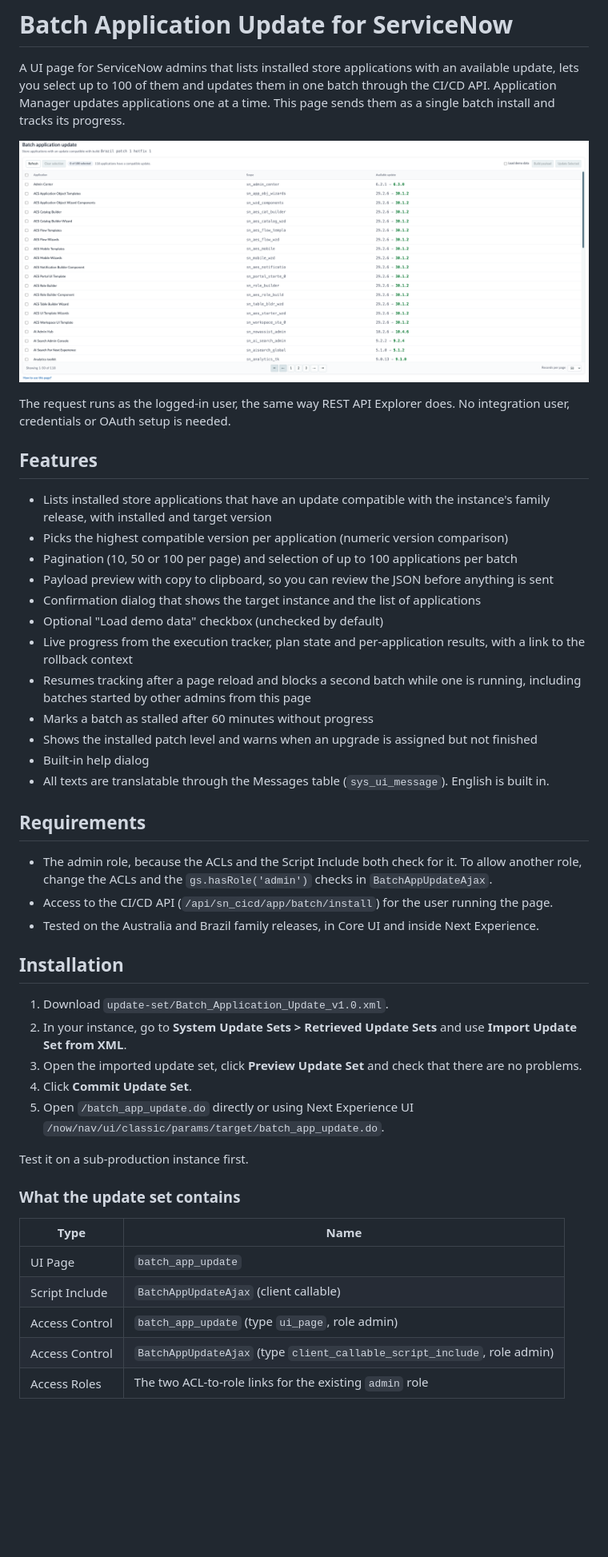
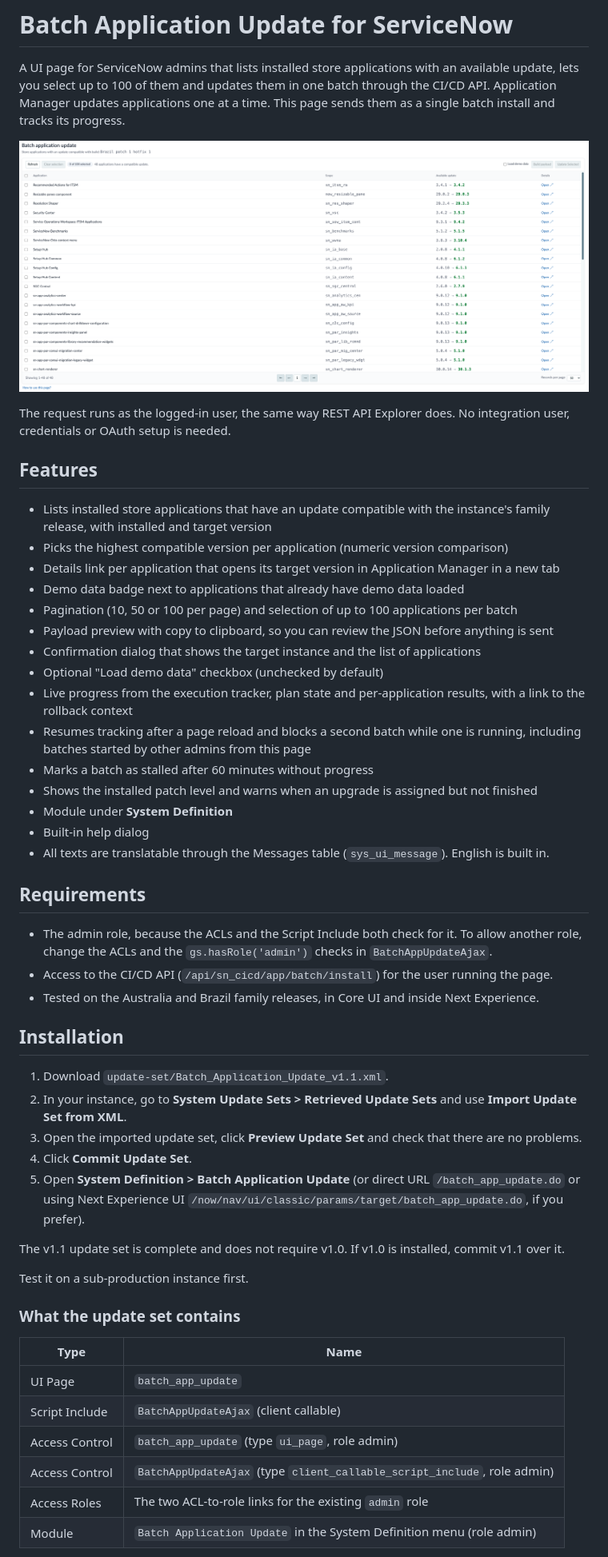
Before and after one commit to henrimuldre/batch-application-update, a Markdown page: README.md, the part around one of its changes. Shown at 80% size. Drawn GitHub-style; pictures changed too: docs/screenshots/1_main_page.png; blank space fills up the shorter version.

Commit message:
Release v1.1: Details link, inline demo data badge and System Definition module

```diff
--- a/README.md
+++ b/README.md
@@ -10,6 +10,8 @@ The request runs as the logged-in user, the same way REST API Explorer does. No
 
 - Lists installed store applications that have an update compatible with the instance's family release, with installed and target version
 - Picks the highest compatible version per application (numeric version comparison)
+- Details link per application that opens its target version in Application Manager in a new tab
+- Demo data badge next to applications that already have demo data loaded
 - Pagination (10, 50 or 100 per page) and selection of up to 100 applications per batch
 - Payload preview with copy to clipboard, so you can review the JSON before anything is sent
 - Confirmation dialog that shows the target instance and the list of applications
@@ -18,6 +20,7 @@ The request runs as the logged-in user, the same way REST API Explorer does. No
 - Resumes tracking after a page reload and blocks a second batch while one is running, including batches started by other admins from this page
 - Marks a batch as stalled after 60 minutes without progress
 - Shows the installed patch level and warns when an upgrade is assigned but not finished
+- Module under **System Definition**
 - Built-in help dialog
 - All texts are translatable through the Messages table (`sys_ui_message`). English is built in.
 
@@ -29,11 +32,13 @@ The request runs as the logged-in user, the same way REST API Explorer does. No
 
 ## Installation
 
-1. Download `update-set/Batch_Application_Update_v1.0.xml`.
+1. Download `update-set/Batch_Application_Update_v1.1.xml`.
 2. In your instance, go to **System Update Sets > Retrieved Update Sets** and use **Import Update Set from XML**.
 3. Open the imported update set, click **Preview Update Set** and check that there are no problems.
 4. Click **Commit Update Set**.
-5. Open `/batch_app_update.do` directly or using Next Experience UI `/now/nav/ui/classic/params/target/batch_app_update.do`.
+5. Open **System Definition > Batch Application Update** (or direct URL `/batch_app_update.do` or using Next Experience UI `/now/nav/ui/classic/params/target/batch_app_update.do`, if you prefer).
+
+The v1.1 update set is complete and does not require v1.0. If v1.0 is installed, commit v1.1 over it.
 
 Test it on a sub-production instance first.
 
@@ -46,4 +51,5 @@ Test it on a sub-production instance first.
 | Access Control | `batch_app_update` (type `ui_page`, role admin) |
 | Access Control | `BatchAppUpdateAjax` (type `client_callable_script_include`, role admin) |
 | Access Roles | The two ACL-to-role links for the existing `admin` role |
+| Module | `Batch Application Update` in the System Definition menu (role admin) |
 
```
Also changed, not shown: other parts of README.md (+15 -10 lines), SECURITY.md (+5 -1 lines), docs/screenshots/2.1_build_payload_demo_data.png (added), docs/screenshots/2_build_payload.png, docs/screenshots/3.1_confirmation_demo_data.png (added), docs/screenshots/3_confirmation.png, docs/screenshots/5_finished.png, 7 other files.
